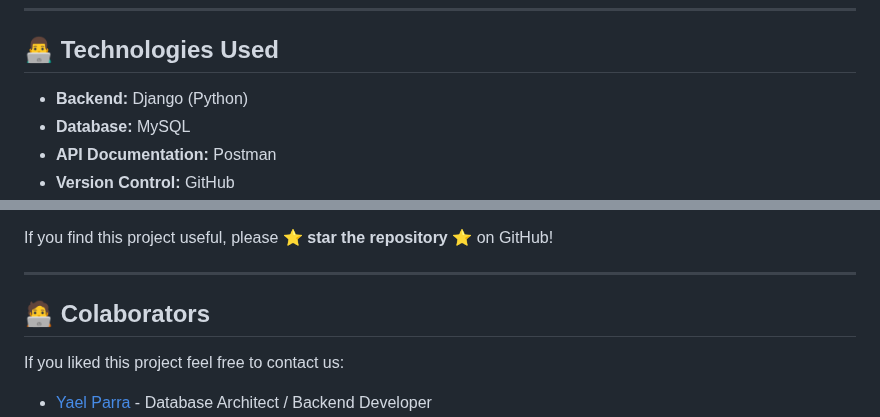
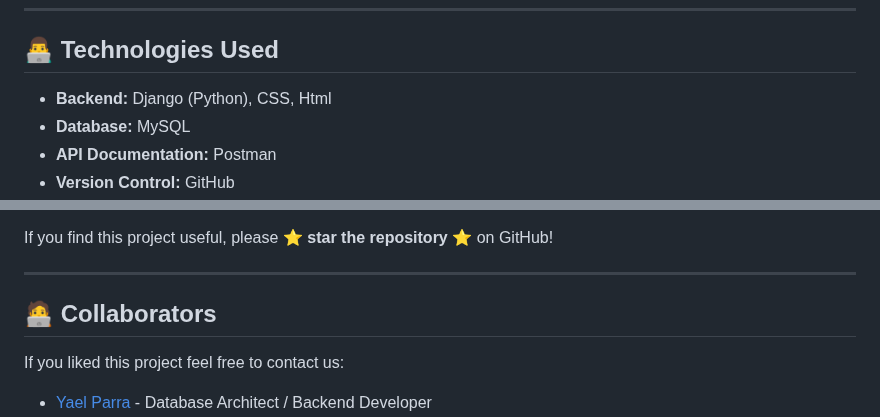
Before and after one commit to Yael-Parra/Repo---Midi, a Markdown page: README.md, 2 parts joined by grey strips. Drawn GitHub-style.

Commit message:
Update README.md
only editing the syntax, colaborators for collaborators with doble L

```diff
--- a/README.md
+++ b/README.md
@@ -71,7 +71,7 @@ An **Excel file** has been provided to the client for easy data management. A sc
 ---
 
 ## 👨‍💻 Technologies Used
-- **Backend:** Django (Python)
+- **Backend:** Django (Python), CSS, Html
 - **Database:** MySQL
 - **API Documentation:** Postman
 - **Version Control:** GitHub
@@ -183,7 +183,7 @@ If you find this project useful, please ⭐ **star the repository** ⭐ on GitHu
 
 ---
 
-## 🧑‍💻 Colaborators
+## 🧑‍💻 Collaborators
 If you liked this project feel free to contact us:
 
 - [Yael Parra](https://www.linkedin.com/in/yael-parra/) - Database Architect / Backend Developer
```
